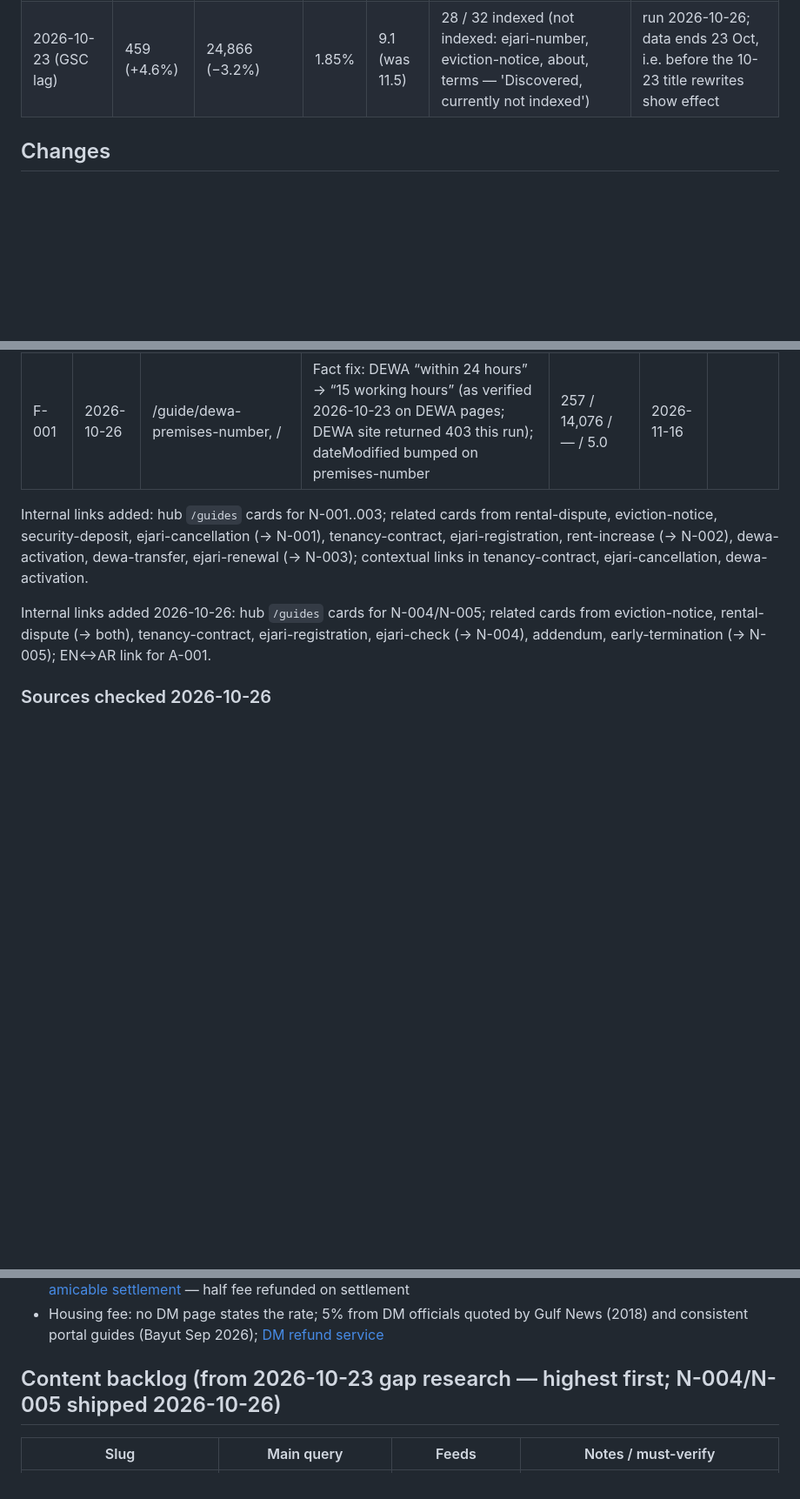
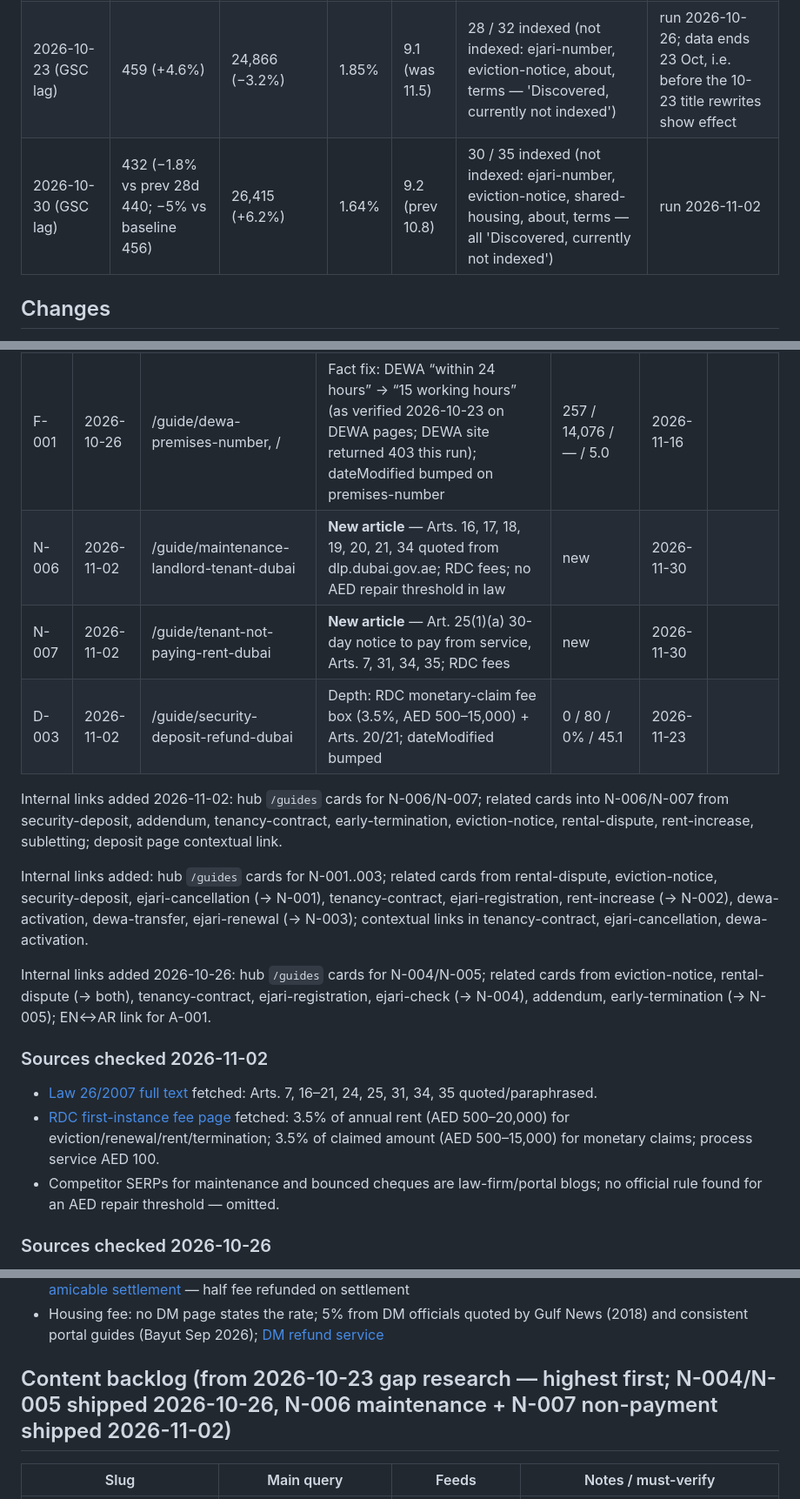
Before and after one commit to alzeydi/ejaricontract, a Markdown page: seo-agent/ledger.md, 3 parts joined by grey strips. Shown at 87% size. Drawn GitHub-style; blank space fills up the shorter version.

Commit message:
seo-agent: 2026-11-02 ledger update
Co-Authored-By: Claude Sonnet 5.5 <noreply@anthropic.com>
Claude-Session: https://claude.ai/code/session_0185EqYAnhyVY6Xk88f2dxWF

```diff
--- a/seo-agent/ledger.md
+++ b/seo-agent/ledger.md
@@ -8,6 +8,7 @@ Read first, update last (see `AGENT.md`). Metrics: Google Search Console, `sc-do
 |---|---|---|---|---|---|---|
 | 2026-10-22 | 456 | 24,584 | 1.85% | 9.1 | ≥ 20 / 29 (eviction-notice, security-deposit, ejari-number, rent calculator, about not indexed) | agent baseline |
 | 2026-10-23 (GSC lag) | 459 (+4.6%) | 24,866 (−3.2%) | 1.85% | 9.1 (was 11.5) | 28 / 32 indexed (not indexed: ejari-number, eviction-notice, about, terms — 'Discovered, currently not indexed') | run 2026-10-26; data ends 23 Oct, i.e. before the 10-23 title rewrites show effect |
+| 2026-10-30 (GSC lag) | 432 (−1.8% vs prev 28d 440; −5% vs baseline 456) | 26,415 (+6.2%) | 1.64% | 9.2 (prev 10.8) | 30 / 35 indexed (not indexed: ejari-number, eviction-notice, shared-housing, about, terms — all 'Discovered, currently not indexed') | run 2026-11-02 |
 
 ## Changes
 
@@ -40,10 +41,20 @@ Baseline = page's last 28 days before the change (clicks / impressions / CTR / p
 | D-001 | 2026-10-26 | /guide/ejari-renewal | Depth: “Who pays for Ejari renewal?” (#who-pays-for-ejari-renewal, Art. 22 as general rule) + FAQ | 0 / 427 / 0% / 39.3 | 2026-11-16 | |
 | D-002 | 2026-10-26 | /guide/dewa-transfer | Depth: FAQ for PAA query “how do i move my dewa connection when changing apartments” | 8 / 1,108 / 0.72% / 6.6 | 2026-11-16 | |
 | F-001 | 2026-10-26 | /guide/dewa-premises-number, / | Fact fix: DEWA “within 24 hours” → “15 working hours” (as verified 2026-10-23 on DEWA pages; DEWA site returned 403 this run); dateModified bumped on premises-number | 257 / 14,076 / — / 5.0 | 2026-11-16 | |
+| N-006 | 2026-11-02 | /guide/maintenance-landlord-tenant-dubai | **New article** — Arts. 16, 17, 18, 19, 20, 21, 34 quoted from dlp.dubai.gov.ae; RDC fees; no AED repair threshold in law | new | 2026-11-30 | |
+| N-007 | 2026-11-02 | /guide/tenant-not-paying-rent-dubai | **New article** — Art. 25(1)(a) 30-day notice to pay from service, Arts. 7, 31, 34, 35; RDC fees | new | 2026-11-30 | |
+| D-003 | 2026-11-02 | /guide/security-deposit-refund-dubai | Depth: RDC monetary-claim fee box (3.5%, AED 500–15,000) + Arts. 20/21; dateModified bumped | 0 / 80 / 0% / 45.1 | 2026-11-23 | |
+
+Internal links added 2026-11-02: hub `/guides` cards for N-006/N-007; related cards into N-006/N-007 from security-deposit, addendum, tenancy-contract, early-termination, eviction-notice, rental-dispute, rent-increase, subletting; deposit page contextual link.
 
 Internal links added: hub `/guides` cards for N-001..003; related cards from rental-dispute, eviction-notice, security-deposit, ejari-cancellation (→ N-001), tenancy-contract, ejari-registration, rent-increase (→ N-002), dewa-activation, dewa-transfer, ejari-renewal (→ N-003); contextual links in tenancy-contract, ejari-cancellation, dewa-activation.
 
 Internal links added 2026-10-26: hub `/guides` cards for N-004/N-005; related cards from eviction-notice, rental-dispute (→ both), tenancy-contract, ejari-registration, ejari-check (→ N-004), addendum, early-termination (→ N-005); EN↔AR link for A-001.
+
+### Sources checked 2026-11-02
+* [Law 26/2007 full text](https://dlp.dubai.gov.ae/Legislation%20Reference/2007/Law%20No.%20%2826%29%20of%202007%20Regarding%20regulation%20between%20the%20lessor%20and%20the%20lessee.html) fetched: Arts. 7, 16–21, 24, 25, 31, 34, 35 quoted/paraphrased.
+* [RDC first-instance fee page](https://rdc.gov.ae/en/eservices/register-first-instance-lawsuit-rental/) fetched: 3.5% of annual rent (AED 500–20,000) for eviction/renewal/rent/termination; 3.5% of claimed amount (AED 500–15,000) for monetary claims; process service AED 100.
+* Competitor SERPs for maintenance and bounced cheques are law-firm/portal blogs; no official rule found for an AED repair threshold — omitted.
 
 ### Sources checked 2026-10-26
 * Shared housing: [Dubai Media Office, 11 Mar 2026](https://www.mediaoffice.ae/en/news/2026/march/11-03/mohammed-bin-rashid-issues-law-regulating-the-management) (permit, fines, 6-month suspension, RDC jurisdiction, 1-year compliance, no tenant sublease); [DM Circular 1-3-1/2026 PDF](https://dmpmedia.dm.gov.ae/uploads/2026/09/1-3-1-Document.pdf) (read via pdftotext: dated 7 Sep 2026, in force 8 Sep 2026, whole building, one category, Building Platform). Space-per-occupant figures NOT stated — not verified from an official source.
@@ -57,7 +68,7 @@ Internal links added 2026-10-26: hub `/guides` cards for N-004/N-005; related ca
 * [RDC first-instance fees](https://rdc.gov.ae/en/eservices/register-first-instance-lawsuit-rental/) — 3.5% of annual rent, AED 500–20,000; monetary claims cap AED 15,000; [DLD amicable settlement](https://dubailand.gov.ae/en/eservices/dispute-lawsuit-for-amicable-settlement) — half fee refunded on settlement
 * Housing fee: no DM page states the rate; 5% from DM officials quoted by Gulf News (2018) and consistent portal guides (Bayut Sep 2026); [DM refund service](https://www.dm.gov.ae/easy-payments/refund-of-fines-or-already-paid-fees/)
 
-## Content backlog (from 2026-10-23 gap research — highest first; N-004/N-005 shipped 2026-10-26)
+## Content backlog (from 2026-10-23 gap research — highest first; N-004/N-005 shipped 2026-10-26, N-006 maintenance + N-007 non-payment shipped 2026-11-02)
 
 | Slug | Main query | Feeds | Notes / must-verify |
 |---|---|---|---|
```
Also changed, not shown: other parts of seo-agent/ledger.md (+1 -0 lines).
